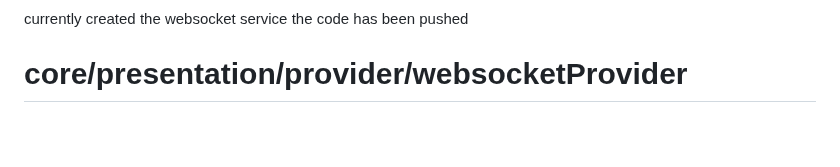
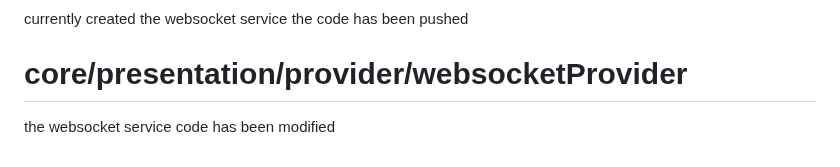
Before and after one commit to AaditAntony/chat-frontend, a Markdown page: README.md, the part around the change. Drawn GitHub-style; blank space fills up the shorter version.

```diff
--- a/README.md
+++ b/README.md
@@ -191,3 +191,4 @@ currently created the websocket service
 the code has been pushed
 
 # core/presentation/provider/websocketProvider
+the websocket service code has been modified
```
